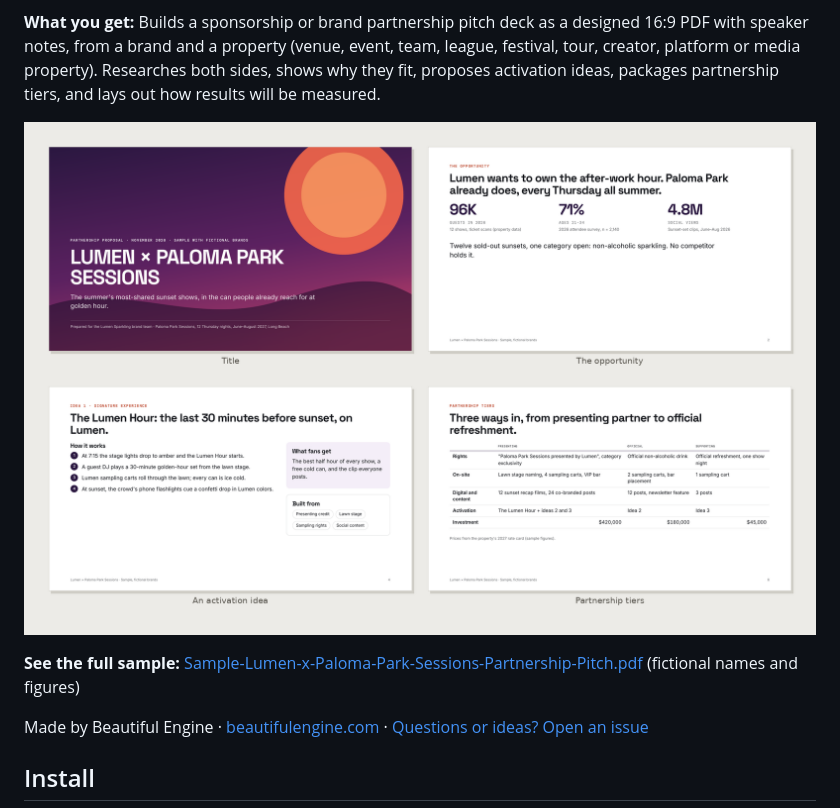
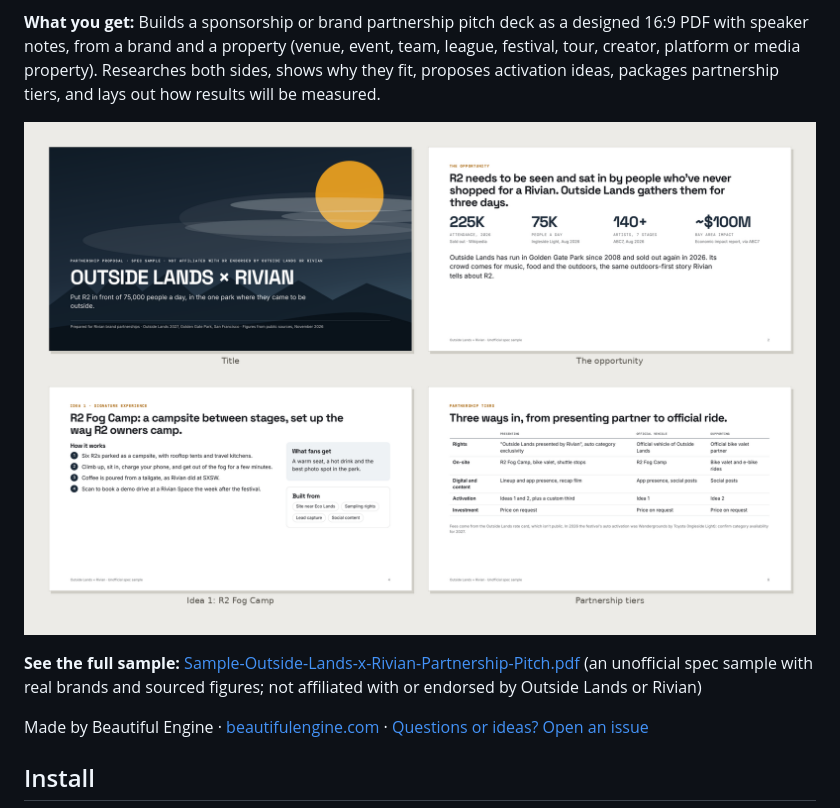
Before and after one commit to BeautifulEngine/sponsorship-pitch, a Markdown page: README.md, the part around one of its changes. Rendered like a GitHub page; pictures changed too: docs/preview.png.

```diff
--- a/README.md
+++ b/README.md
@@ -8,5 +8,5 @@ Turn "brand + property" into a partnership pitch a sales team could walk into a
 
-**See the full sample:** [Sample-Lumen-x-Paloma-Park-Sessions-Partnership-Pitch.pdf](examples/Sample-Lumen-x-Paloma-Park-Sessions-Partnership-Pitch.pdf) (fictional names and figures)
+**See the full sample:** [Sample-Outside-Lands-x-Rivian-Partnership-Pitch.pdf](examples/Sample-Outside-Lands-x-Rivian-Partnership-Pitch.pdf) (an unofficial spec sample with real brands and sourced figures; not affiliated with or endorsed by Outside Lands or Rivian)
 
 Made by Beautiful Engine · [beautifulengine.com](https://www.beautifulengine.com) · [Questions or ideas? Open an issue](https://github.com/BeautifulEngine/sponsorship-pitch/issues/new)
 
```
Also changed, not shown: other parts of README.md (+1 -1 lines), 3 other files.
